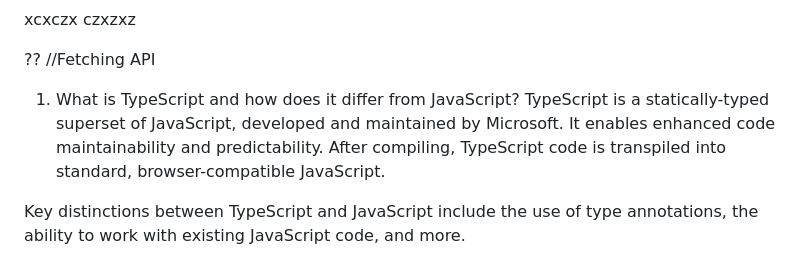
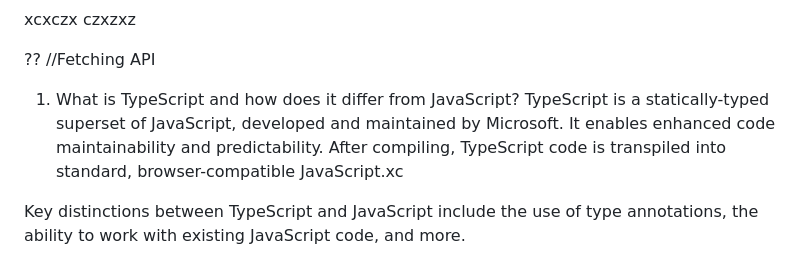
Before and after one commit to vikas-032/Javascript-practice, a Markdown page: README.md, the part around the change. Rendered like a GitHub page.

```diff
--- a/README.md
+++ b/README.md
@@ -12,7 +12,7 @@ xcxczx czxzxz
 ??
 //Fetching API
 1. What is TypeScript and how does it differ from JavaScript?
-TypeScript is a statically-typed superset of JavaScript, developed and maintained by Microsoft. It enables enhanced code maintainability and predictability. After compiling, TypeScript code is transpiled into standard, browser-compatible JavaScript.
+TypeScript is a statically-typed superset of JavaScript, developed and maintained by Microsoft. It enables enhanced code maintainability and predictability. After compiling, TypeScript code is transpiled into standard, browser-compatible JavaScript.xc
 
 Key distinctions between TypeScript and JavaScript include the use of type annotations, the ability to work with existing JavaScript code, and more.
 
```
